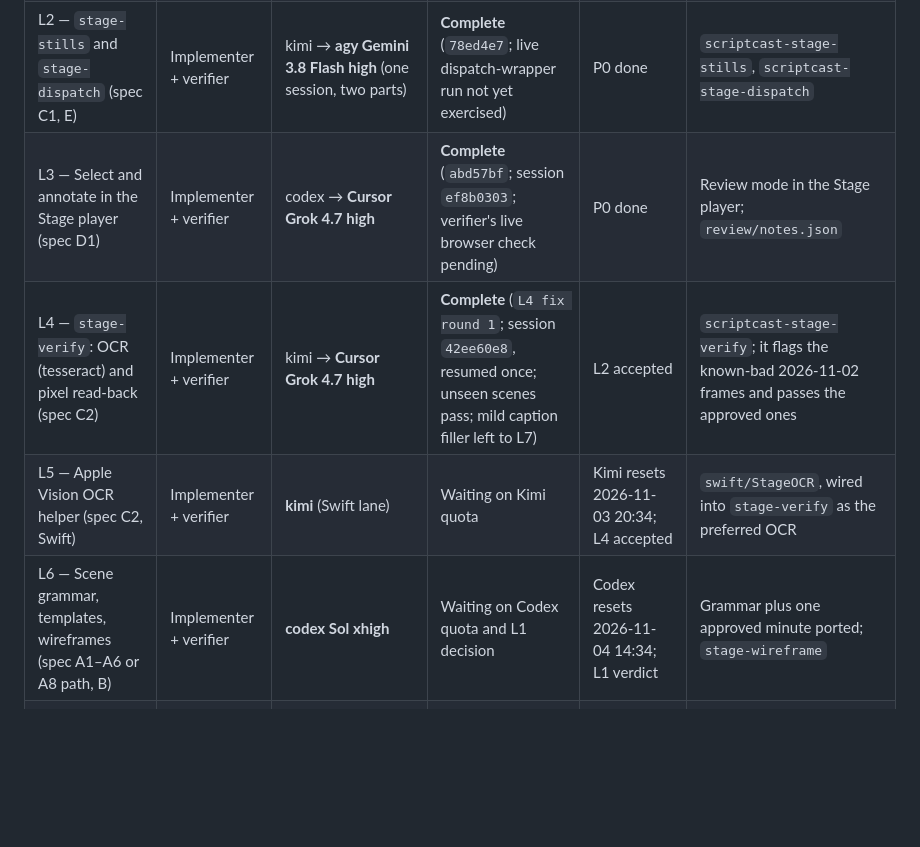
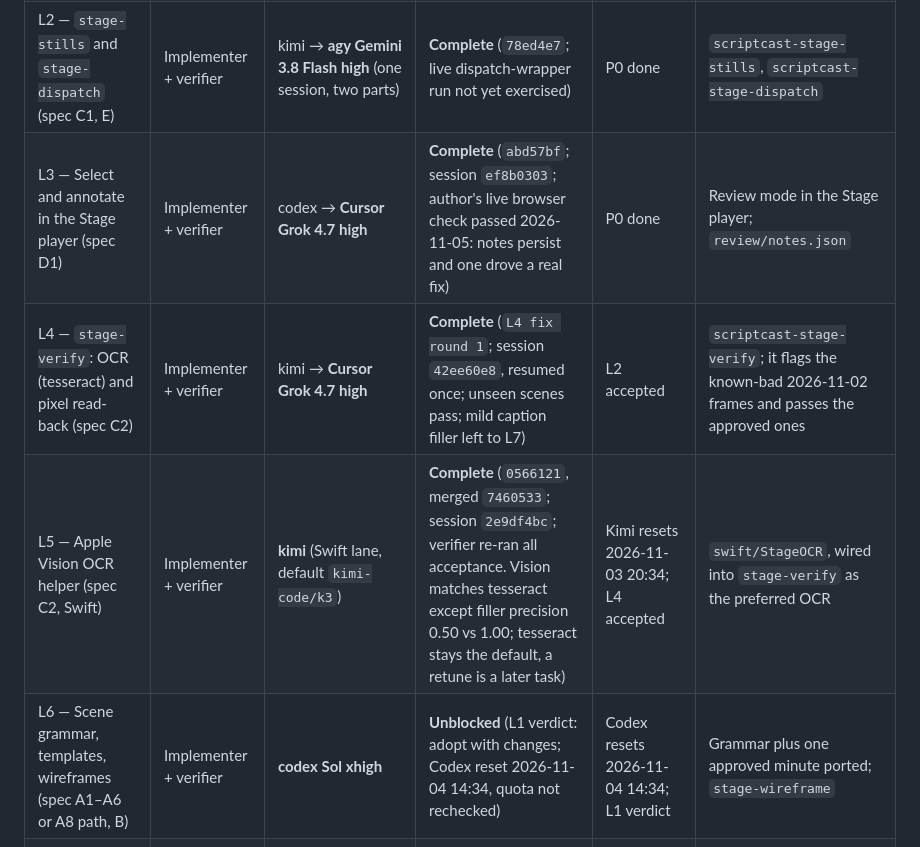
Before and after one commit to th30d0re/scriptCast, a Markdown page: docs/briefs/v0.4-loop.md, the part around the change. Rendered like a GitHub page; blank space fills up the shorter version.

Commit message:
loop: L5 complete; L3 live check done; L6 unblocked
Co-Authored-By: Claude Sonnet 5.5 <noreply@anthropic.com>

```diff
--- a/docs/briefs/v0.4-loop.md
+++ b/docs/briefs/v0.4-loop.md
@@ -25,10 +25,10 @@ This file defines the loops that build the v0.4 Stage production loop on branch
 | P0 — Branch, toolchain, FigCraft upgrade | Operator | operator/Claude | **Complete** (2026-11-02; wasm-pack 0.15.1, maturin 1.16.0, figcraft-cli 0.14.0; fixtures `ec52852`) | Plan approved | `v0.4-stage-loop` worktree; `wasm32` target, `wasm-pack`, `maturin`; `figcraft-cli` v0.14.0 |
 | L1 — `stage-layout` spike (spec A8) | Implementer + verifier | codex xhigh → **Cursor Grok 4.7 xhigh** | **Complete: adopt with changes** (`1266e52`; session `0987adf2`) | P0 done | `stage-layout/` crate (WASM + PyO3), one approved scene laid out by FigCraft, measurements |
 | L2 — `stage-stills` and `stage-dispatch` (spec C1, E) | Implementer + verifier | kimi → **agy Gemini 3.8 Flash high** (one session, two parts) | **Complete** (`78ed4e7`; live dispatch-wrapper run not yet exercised) | P0 done | `scriptcast-stage-stills`, `scriptcast-stage-dispatch` |
-| L3 — Select and annotate in the Stage player (spec D1) | Implementer + verifier | codex → **Cursor Grok 4.7 high** | **Complete** (`abd57bf`; session `ef8b0303`; verifier's live browser check pending) | P0 done | Review mode in the Stage player; `review/notes.json` |
+| L3 — Select and annotate in the Stage player (spec D1) | Implementer + verifier | codex → **Cursor Grok 4.7 high** | **Complete** (`abd57bf`; session `ef8b0303`; author's live browser check passed 2026-11-05: notes persist and one drove a real fix) | P0 done | Review mode in the Stage player; `review/notes.json` |
 | L4 — `stage-verify`: OCR (tesseract) and pixel read-back (spec C2) | Implementer + verifier | kimi → **Cursor Grok 4.7 high** | **Complete** (`L4 fix round 1`; session `42ee60e8`, resumed once; unseen scenes pass; mild caption filler left to L7) | L2 accepted | `scriptcast-stage-verify`; it flags the known-bad 2026-11-02 frames and passes the approved ones |
-| L5 — Apple Vision OCR helper (spec C2, Swift) | Implementer + verifier | **kimi** (Swift lane) | Waiting on Kimi quota | Kimi resets 2026-11-03 20:34; L4 accepted | `swift/StageOCR`, wired into `stage-verify` as the preferred OCR |
-| L6 — Scene grammar, templates, wireframes (spec A1–A6 or A8 path, B) | Implementer + verifier | **codex Sol xhigh** | Waiting on Codex quota and L1 decision | Codex resets 2026-11-04 14:34; L1 verdict | Grammar plus one approved minute ported; `stage-wireframe` |
+| L5 — Apple Vision OCR helper (spec C2, Swift) | Implementer + verifier | **kimi** (Swift lane, default `kimi-code/k3`) | **Complete** (`0566121`, merged `7460533`; session `2e9df4bc`; verifier re-ran all acceptance. Vision matches tesseract except filler precision 0.50 vs 1.00; tesseract stays the default, a retune is a later task) | Kimi resets 2026-11-03 20:34; L4 accepted | `swift/StageOCR`, wired into `stage-verify` as the preferred OCR |
+| L6 — Scene grammar, templates, wireframes (spec A1–A6 or A8 path, B) | Implementer + verifier | **codex Sol xhigh** | **Unblocked** (L1 verdict: adopt with changes; Codex reset 2026-11-04 14:34, quota not rechecked) | Codex resets 2026-11-04 14:34; L1 verdict | Grammar plus one approved minute ported; `stage-wireframe` |
 | L7 — `stage-critic` and `stage-repair` (spec C3, C4) | Implementer + verifier | codex or kimi | Blocked | A VLM endpoint exists (M3 Ultras), L4 accepted | Critic calibrated on labelled frames; repair resumes builder sessions |
 | L8 — Drag overrides (spec D2) | Implementer + verifier | decided after L1 | Blocked | L1 verdict: FigCraft hand-editing may replace it | `overrides.json` path, or closed as replaced |
 | X — Frontier design comparison | Experiment | Codex, Argon, Grok 4.7, Kimi, Claude | Not started | L6 and L4 accepted | Wireframes on turns 63+, one fixed implementer, measurements |
```
